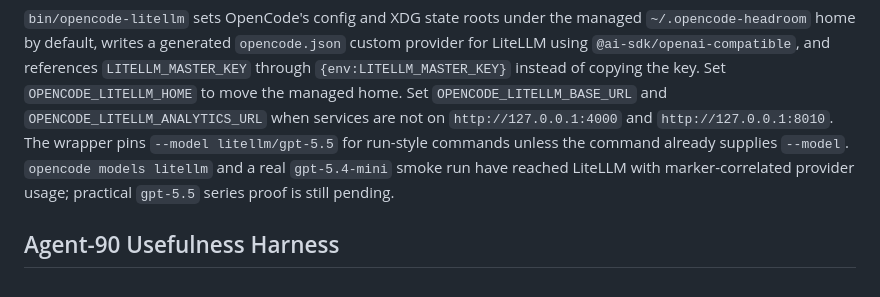
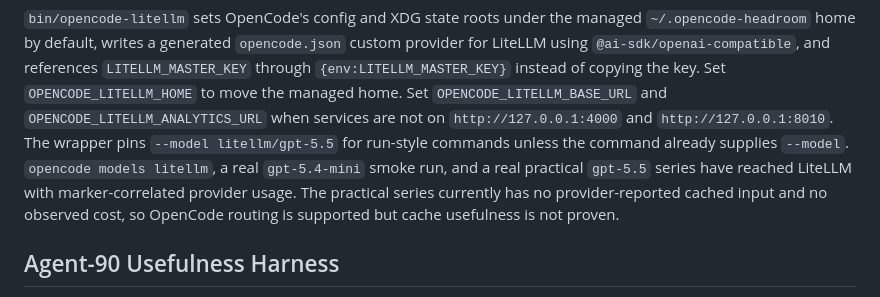
Before and after one commit to pankaj28843/litellm-proxy-headroom, a Markdown page: README.md, the part around the change. Rendered like a GitHub page.

Commit message:
Record OpenCode practical route proof

```diff
--- a/README.md
+++ b/README.md
@@ -345,9 +345,11 @@ of copying the key. Set `OPENCODE_LITELLM_HOME` to move the managed home. Set
 `OPENCODE_LITELLM_BASE_URL` and `OPENCODE_LITELLM_ANALYTICS_URL` when services
 are not on `http://127.0.0.1:4000` and `http://127.0.0.1:8010`. The wrapper
 pins `--model litellm/gpt-5.5` for run-style commands unless the command
-already supplies `--model`. `opencode models litellm` and a real
-`gpt-5.4-mini` smoke run have reached LiteLLM with marker-correlated provider
-usage; practical `gpt-5.5` series proof is still pending.
+already supplies `--model`. `opencode models litellm`, a real `gpt-5.4-mini`
+smoke run, and a real practical `gpt-5.5` series have reached LiteLLM with
+marker-correlated provider usage. The practical series currently has no
+provider-reported cached input and no observed cost, so OpenCode routing is
+supported but cache usefulness is not proven.
 
 ## Agent-90 Usefulness Harness
 
```
Also changed, not shown: docs/agent-cli-support.md (+1 -1 lines).
